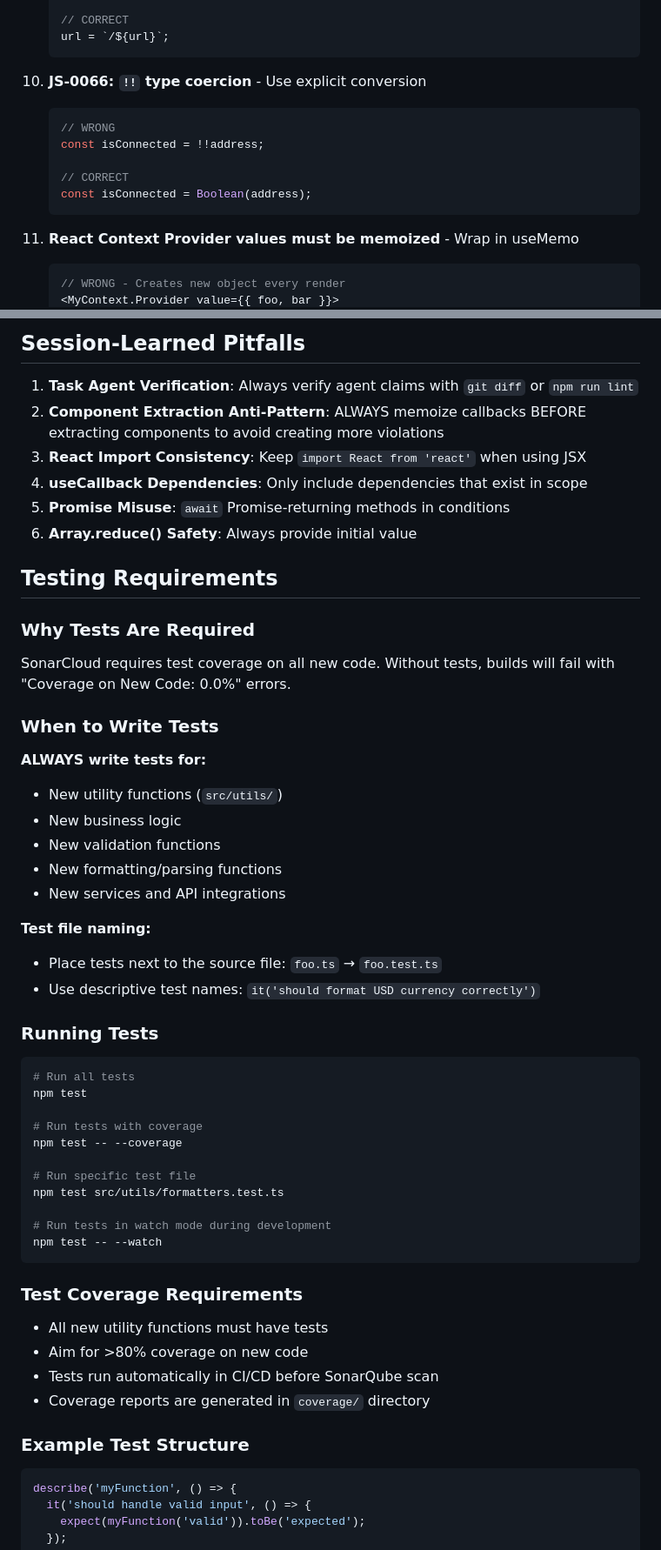
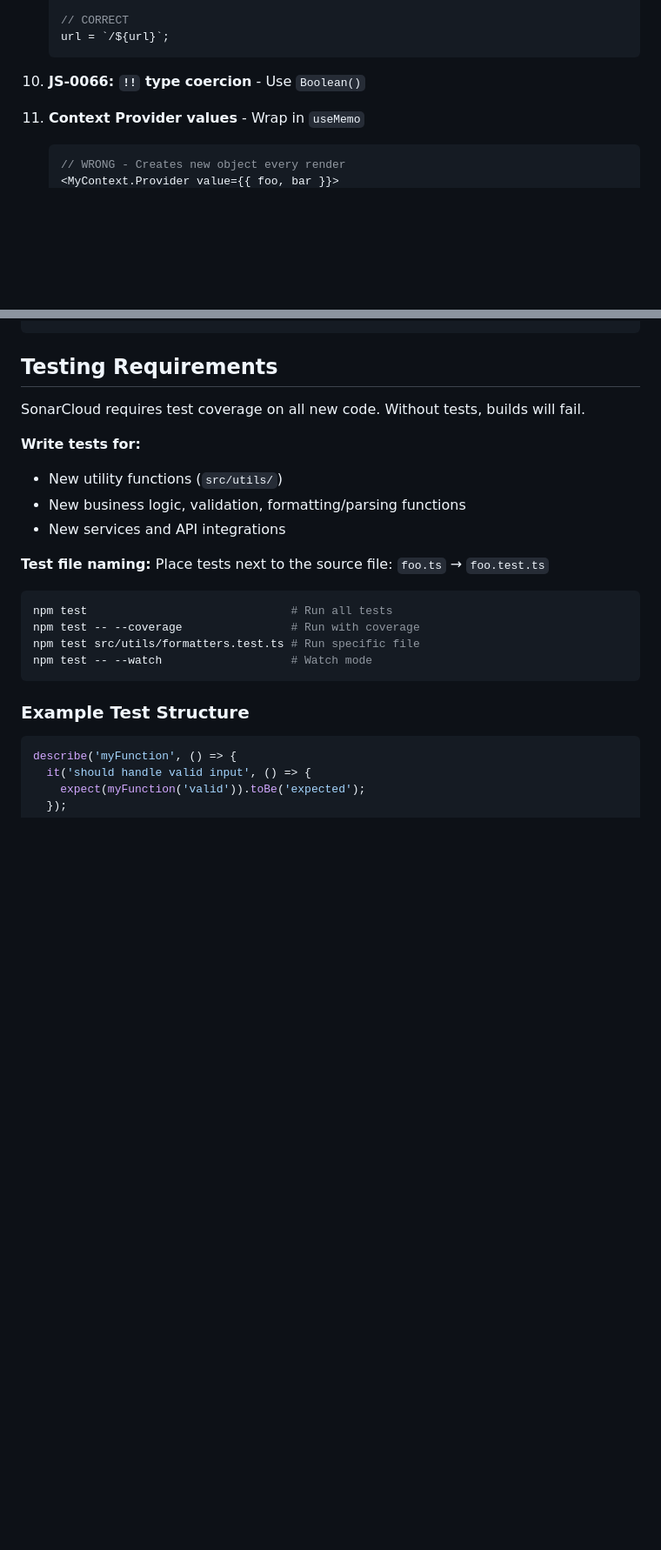
Before and after one commit to GiveProtocol/give-protocol-webapp, a Markdown page: CLAUDE.md, 2 parts joined by grey strips. Shown at 87% size. GitHub-like rendering; blank space fills up the shorter version.

````diff
--- a/CLAUDE.md
+++ b/CLAUDE.md
@@ -140,17 +140,9 @@ npm run test:e2e     # Run Cypress end-to-end tests
    url = `/${url}`;
    ```
 
-10. **JS-0066: `!!` type coercion** - Use explicit conversion
+10. **JS-0066: `!!` type coercion** - Use `Boolean()`
 
-    ```typescript
-    // WRONG
-    const isConnected = !!address;
-
-    // CORRECT
-    const isConnected = Boolean(address);
-    ```
-
-11. **React Context Provider values must be memoized** - Wrap in useMemo
+11. **Context Provider values** - Wrap in `useMemo`
 
     ```typescript
     // WRONG - Creates new object every render
@@ -241,55 +193,22 @@ rg "<Card.*>[\s\S]*?<div.*>[\s\S]*?<div.*>[\s\S]*?<div" src/ --type tsx  # Deep
 ```
-
-## Session-Learned Pitfalls
-
-1. **Task Agent Verification**: Always verify agent claims with `git diff` or `npm run lint`
-2. **Component Extraction Anti-Pattern**: ALWAYS memoize callbacks BEFORE extracting components to avoid creating more violations
-3. **React Import Consistency**: Keep `import React from 'react'` when using JSX
-4. **useCallback Dependencies**: Only include dependencies that exist in scope
-5. **Promise Misuse**: `await` Promise-returning methods in conditions
-6. **Array.reduce() Safety**: Always provide initial value
 
 ## Testing Requirements
 
-### Why Tests Are Required
+SonarCloud requires test coverage on all new code. Without tests, builds will fail.
 
-SonarCloud requires test coverage on all new code. Without tests, builds will fail with "Coverage on New Code: 0.0%" errors.
-
-### When to Write Tests
-
-**ALWAYS write tests for:**
+**Write tests for:**
 - New utility functions (`src/utils/`)
-- New business logic
-- New validation functions
-- New formatting/parsing functions
+- New business logic, validation, formatting/parsing functions
 - New services and API integrations
 
-**Test file naming:**
-- Place tests next to the source file: `foo.ts` → `foo.test.ts`
-- Use descriptive test names: `it('should format USD currency correctly')`
-
-### Running Tests
+**Test file naming:** Place tests next to the source file: `foo.ts` → `foo.test.ts`
 
 ```bash
-# Run all tests
-npm test
-
-# Run tests with coverage
-npm test -- --coverage
-
-# Run specific test file
-npm test src/utils/formatters.test.ts
-
-# Run tests in watch mode during development
-npm test -- --watch
+npm test                              # Run all tests
+npm test -- --coverage                # Run with coverage
+npm test src/utils/formatters.test.ts # Run specific file
+npm test -- --watch                   # Watch mode
 ```
-
-### Test Coverage Requirements
-
-- All new utility functions must have tests
-- Aim for >80% coverage on new code
-- Tests run automatically in CI/CD before SonarQube scan
-- Coverage reports are generated in `coverage/` directory
 
 ### Example Test Structure
 
````
Also changed, not shown: other parts of CLAUDE.md (+34 -62 lines).
